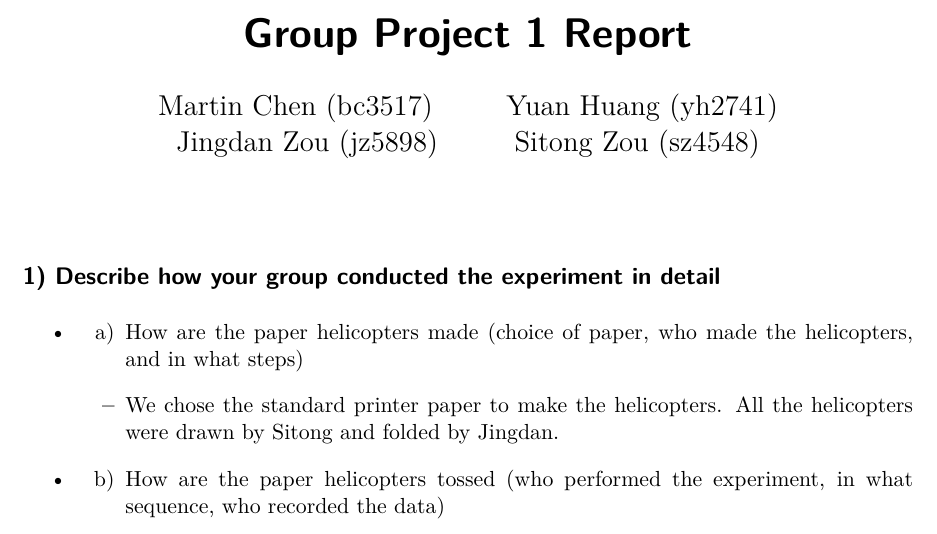
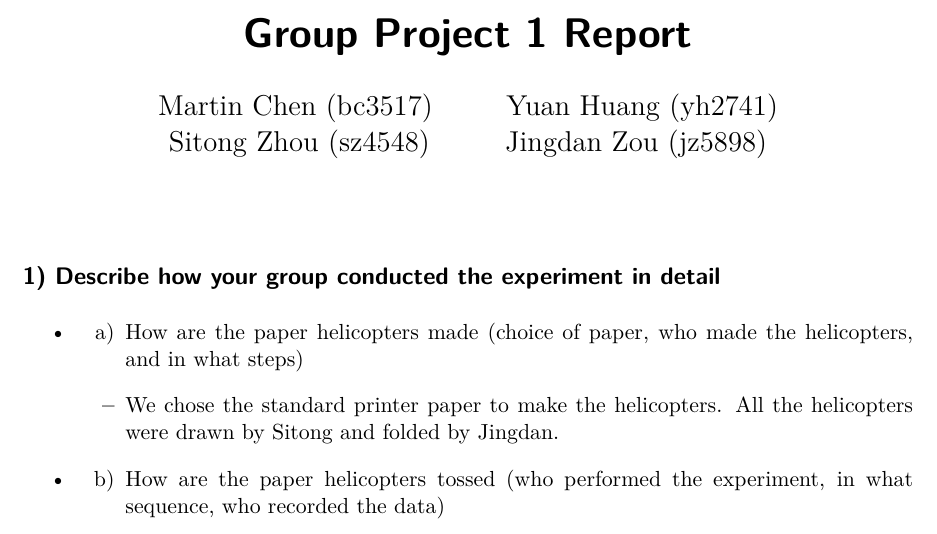
Before and after one commit to IssacLeeAsia/group_proj, a Quarto document (group_porj_1_report.qmd): part of page 1 of 7, cut so that both start at the same text. The pictures show the output file group_porj_1_report.pdf that the author committed with the source.

Commit message:
update 1

```diff
--- a/group_porj_1_report.qmd
+++ b/group_porj_1_report.qmd
@@ -3,8 +3,9 @@ title: "Group Project 1 Report"
 author:
 - "Martin Chen (bc3517)"
 - "Yuan Huang (yh2741)"
+- "Sitong Zhou (sz4548)"
 - 'Jingdan Zou (jz5898)'
-- "Sitong Zou (sz4548)"
+
 format:
   pdf:
     fig-pos: 'H'
```
Also changed, not shown: group_porj_1_report.pdf.
